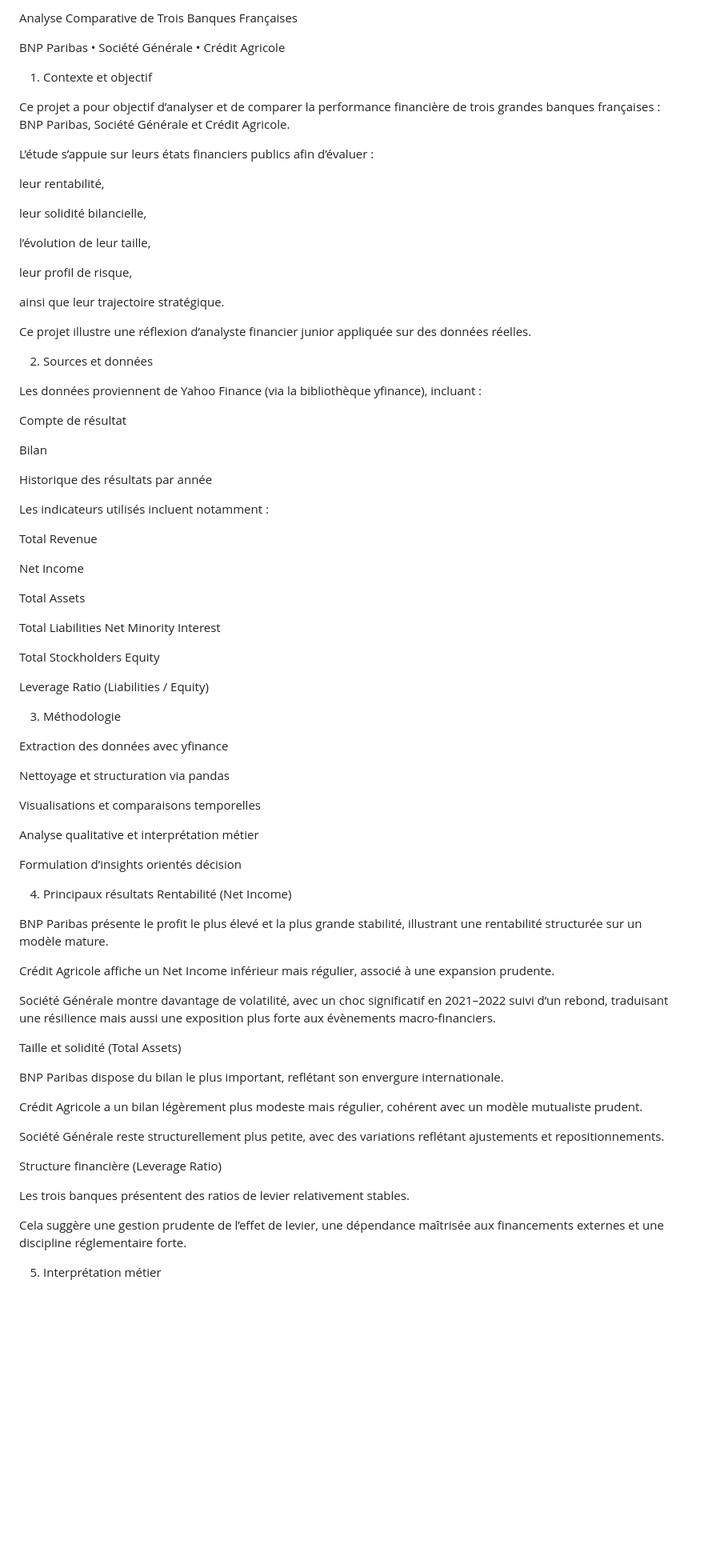
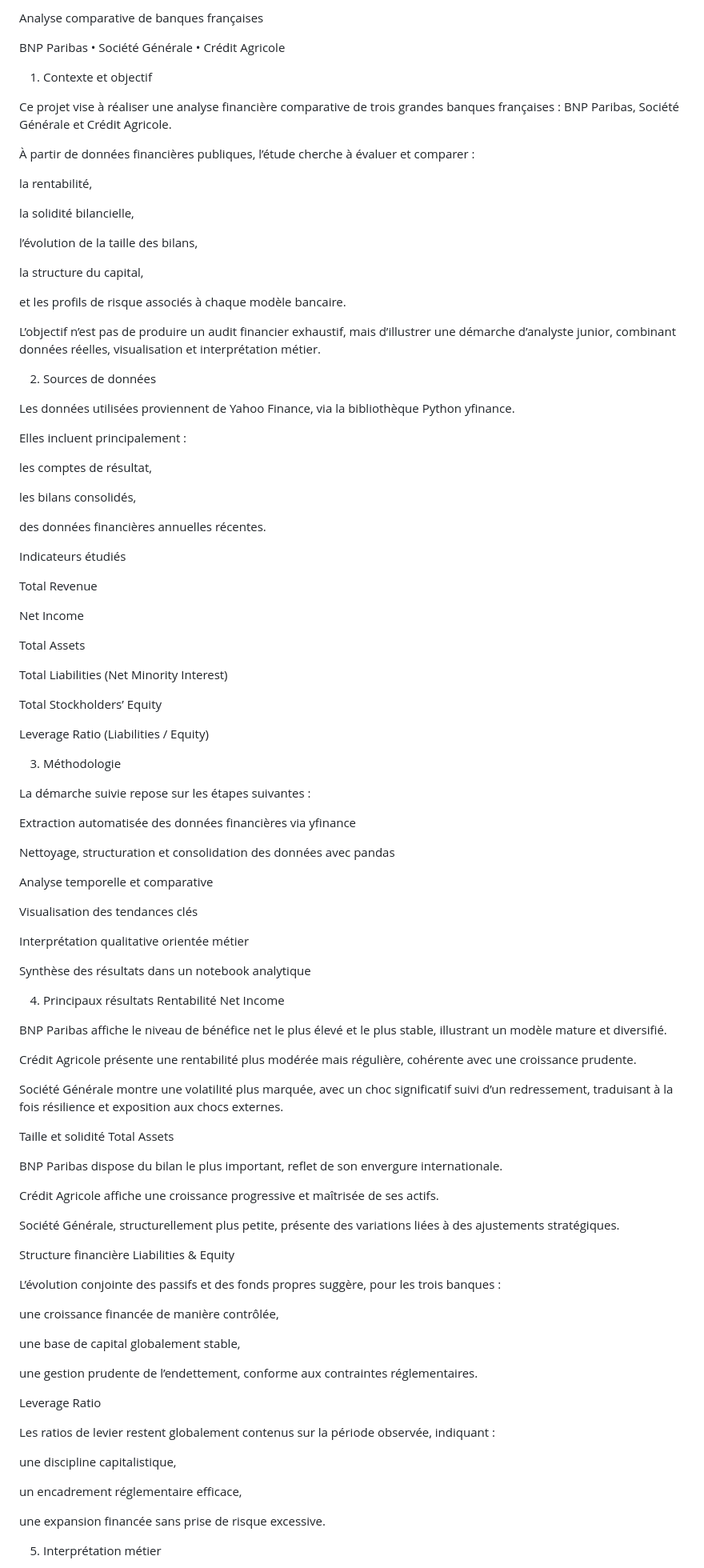
Before and after one commit to ilocapo/Finance-Bank-Analysis, a Markdown page: README.md, the part around one of its changes. Shown at 80% size. Drawn GitHub-style; blank space fills up the shorter version.

```diff
--- a/README.md
+++ b/README.md
@@ -1,37 +1,38 @@
-Analyse Comparative de Trois Banques Françaises
+Analyse comparative de banques françaises
 
 BNP Paribas • Société Générale • Crédit Agricole
 
 1. Contexte et objectif
 
-Ce projet a pour objectif d’analyser et de comparer la performance financière de trois grandes banques françaises :
-BNP Paribas, Société Générale et Crédit Agricole.
+Ce projet vise à réaliser une analyse financière comparative de trois grandes banques françaises : BNP Paribas, Société Générale et Crédit Agricole.
 
-L’étude s’appuie sur leurs états financiers publics afin d’évaluer :
+À partir de données financières publiques, l’étude cherche à évaluer et comparer :
 
-leur rentabilité,
+la rentabilité,
 
-leur solidité bilancielle,
+la solidité bilancielle,
 
-l’évolution de leur taille,
+l’évolution de la taille des bilans,
 
-leur profil de risque,
+la structure du capital,
 
-ainsi que leur trajectoire stratégique.
+et les profils de risque associés à chaque modèle bancaire.
 
-Ce projet illustre une réflexion d’analyste financier junior appliquée sur des données réelles.
+L’objectif n’est pas de produire un audit financier exhaustif, mais d’illustrer une démarche d’analyste junior, combinant données réelles, visualisation et interprétation métier.
 
-2. Sources et données
+2. Sources de données
 
-Les données proviennent de Yahoo Finance (via la bibliothèque yfinance), incluant :
+Les données utilisées proviennent de Yahoo Finance, via la bibliothèque Python yfinance.
 
-Compte de résultat
+Elles incluent principalement :
 
-Bilan
+les comptes de résultat,
 
-Historique des résultats par année
+les bilans consolidés,
 
-Les indicateurs utilisés incluent notamment :
+des données financières annuelles récentes.
+
+Indicateurs étudiés
 
 Total Revenue
 
@@ -39,46 +40,64 @@ Net Income
 
 Total Assets
 
-Total Liabilities Net Minority Interest
+Total Liabilities (Net Minority Interest)
 
-Total Stockholders Equity
+Total Stockholders’ Equity
 
 Leverage Ratio (Liabilities / Equity)
 
 3. Méthodologie
 
-Extraction des données avec yfinance
+La démarche suivie repose sur les étapes suivantes :
 
-Nettoyage et structuration via pandas
+Extraction automatisée des données financières via yfinance
 
-Visualisations et comparaisons temporelles
+Nettoyage, structuration et consolidation des données avec pandas
 
-Analyse qualitative et interprétation métier
+Analyse temporelle et comparative
 
-Formulation d’insights orientés décision
+Visualisation des tendances clés
+
+Interprétation qualitative orientée métier
+
+Synthèse des résultats dans un notebook analytique
 
 4. Principaux résultats
-Rentabilité (Net Income)
+Rentabilité Net Income
 
-BNP Paribas présente le profit le plus élevé et la plus grande stabilité, illustrant une rentabilité structurée sur un modèle mature.
+BNP Paribas affiche le niveau de bénéfice net le plus élevé et le plus stable, illustrant un modèle mature et diversifié.
 
-Crédit Agricole affiche un Net Income inférieur mais régulier, associé à une expansion prudente.
+Crédit Agricole présente une rentabilité plus modérée mais régulière, cohérente avec une croissance prudente.
 
-Société Générale montre davantage de volatilité, avec un choc significatif en 2021–2022 suivi d’un rebond, traduisant une résilience mais aussi une exposition plus forte aux évènements macro-financiers.
+Société Générale montre une volatilité plus marquée, avec un choc significatif suivi d’un redressement, traduisant à la fois résilience et exposition aux chocs externes.
 
-Taille et solidité (Total Assets)
+Taille et solidité Total Assets
 
-BNP Paribas dispose du bilan le plus important, reflétant son envergure internationale.
+BNP Paribas dispose du bilan le plus important, reflet de son envergure internationale.
 
-Crédit Agricole a un bilan légèrement plus modeste mais régulier, cohérent avec un modèle mutualiste prudent.
+Crédit Agricole affiche une croissance progressive et maîtrisée de ses actifs.
 
-Société Générale reste structurellement plus petite, avec des variations reflétant ajustements et repositionnements.
+Société Générale, structurellement plus petite, présente des variations liées à des ajustements stratégiques.
 
-Structure financière (Leverage Ratio)
+Structure financière Liabilities & Equity
 
-Les trois banques présentent des ratios de levier relativement stables.
+L’évolution conjointe des passifs et des fonds propres suggère, pour les trois banques :
 
-Cela suggère une gestion prudente de l’effet de levier, une dépendance maîtrisée aux financements externes et une discipline réglementaire forte.
+une croissance financée de manière contrôlée,
+
+une base de capital globalement stable,
+
+une gestion prudente de l’endettement, conforme aux contraintes réglementaires.
+
+Leverage Ratio
+
+Les ratios de levier restent globalement contenus sur la période observée, indiquant :
+
+une discipline capitalistique,
+
+un encadrement réglementaire efficace,
+
+une expansion financée sans prise de risque excessive.
 
 5. Interprétation métier
 
```
Also changed, not shown: other parts of README.md (+42 -102 lines).
